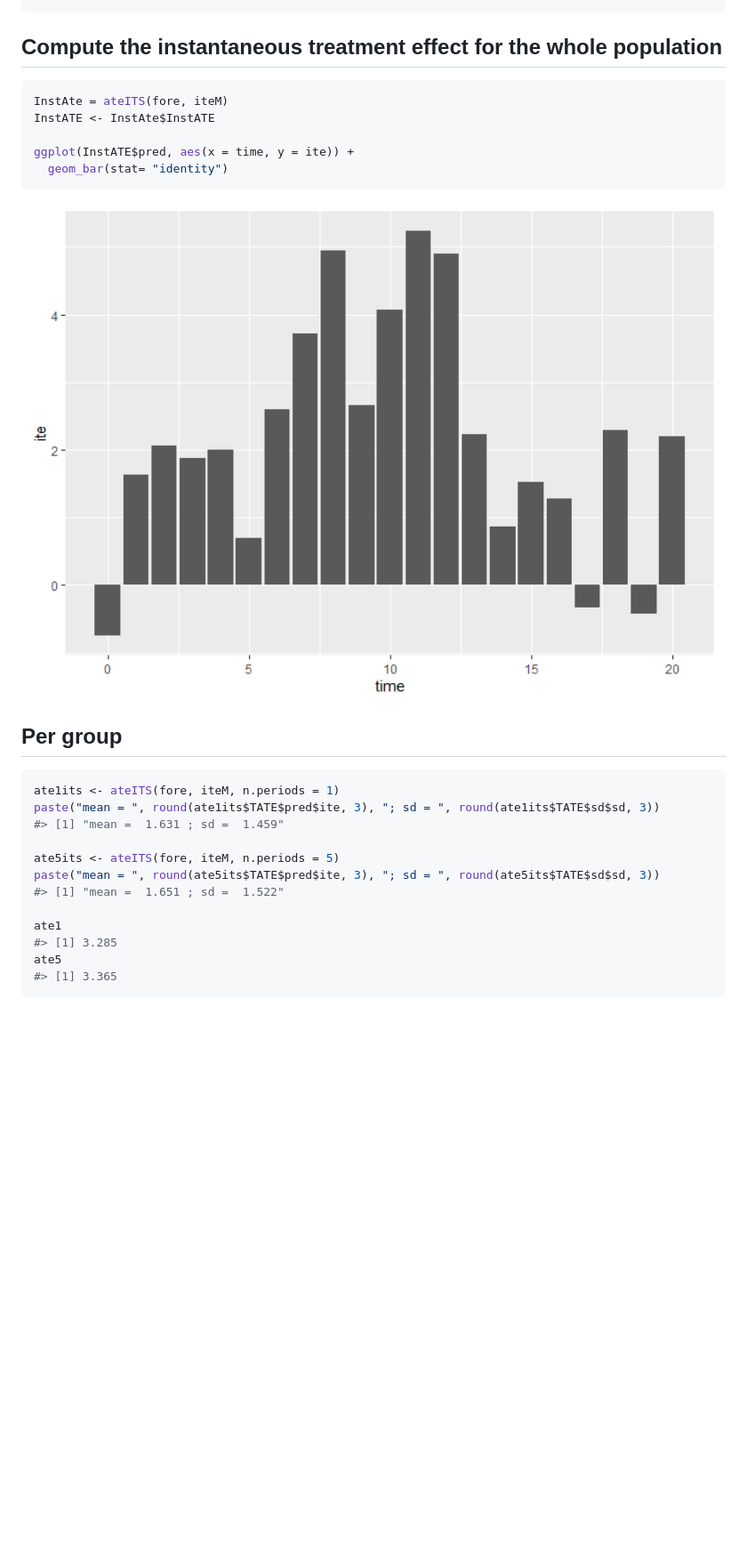
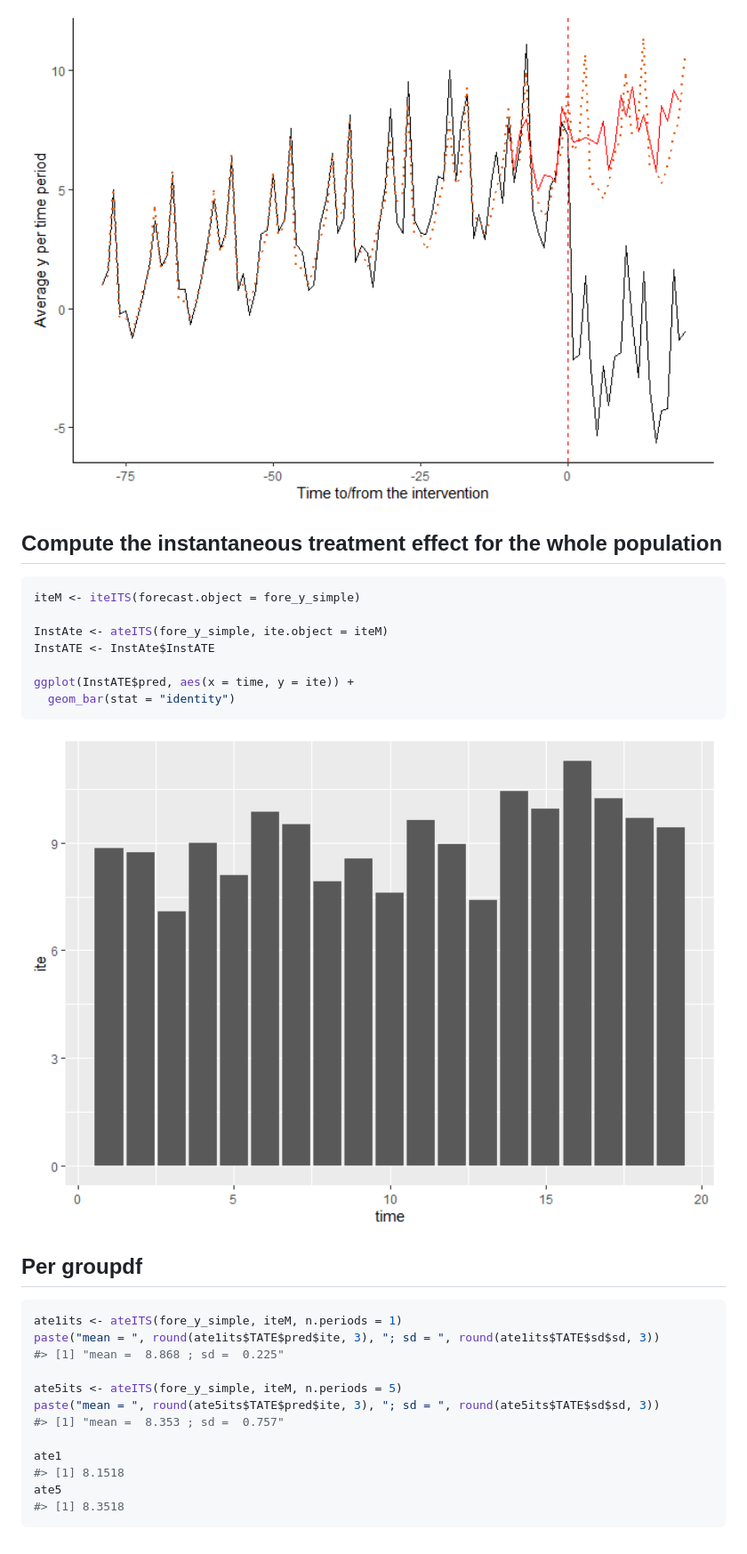
Before and after one commit to ASallin/itscausal, a Markdown page: README.md, the part around the change printed below. Shown: that part at 89% size. Drawn GitHub-style; pictures changed too: man/figures/README-InstATE-1.png, man/figures/README-graphML-4.png (added); blank space fills up the shorter version.

````diff
--- a/README.md
+++ b/README.md
@@ -190,29 +296,32 @@ iteM <- iteITS(forecast = fore)
+<img src="man/figures/README-graphML-4.png" width="100%" />
 
 ## Compute the instantaneous treatment effect for the whole population
 
 ``` r
-InstAte = ateITS(fore, iteM)
+iteM <- iteITS(forecast.object = fore_y_simple)
+
+InstAte <- ateITS(fore_y_simple, ite.object = iteM)
 InstATE <- InstAte$InstATE
 
 ggplot(InstATE$pred, aes(x = time, y = ite)) +
-  geom_bar(stat= "identity")
+  geom_bar(stat = "identity")
 ```
 
 <img src="man/figures/README-InstATE-1.png" width="100%" />
 
-## Per group
+## Per groupdf
 
 ``` r
-ate1its <- ateITS(fore, iteM, n.periods = 1)
+ate1its <- ateITS(fore_y_simple, iteM, n.periods = 1)
 paste("mean = ", round(ate1its$TATE$pred$ite, 3), "; sd = ", round(ate1its$TATE$sd$sd, 3))
-#> [1] "mean =  1.631 ; sd =  1.459"
+#> [1] "mean =  8.868 ; sd =  0.225"
 
-ate5its <- ateITS(fore, iteM, n.periods = 5)
+ate5its <- ateITS(fore_y_simple, iteM, n.periods = 5)
 paste("mean = ", round(ate5its$TATE$pred$ite, 3), "; sd = ", round(ate5its$TATE$sd$sd, 3))
-#> [1] "mean =  1.651 ; sd =  1.522"
+#> [1] "mean =  8.353 ; sd =  0.757"
 
 ate1
-#> [1] 3.285
+#> [1] 8.1518
 ate5
-#> [1] 3.365
+#> [1] 8.3518
 ```
````
Also changed, not shown: other parts of README.md (+229 -123 lines), man/figures/README-graph-1.png, man/figures/README-graphML-1.png (added), man/figures/README-graphML-2.png (added), man/figures/README-graphML-3.png (added), 6 other files.
